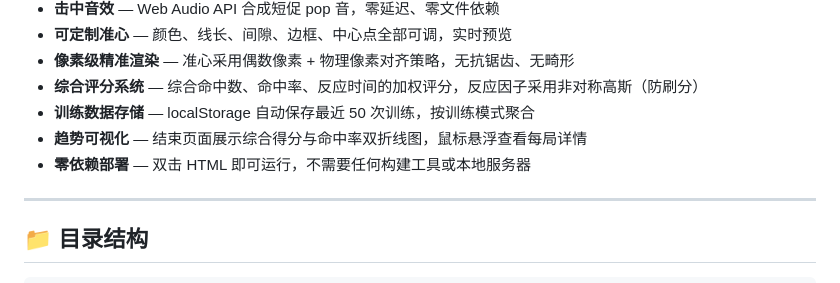
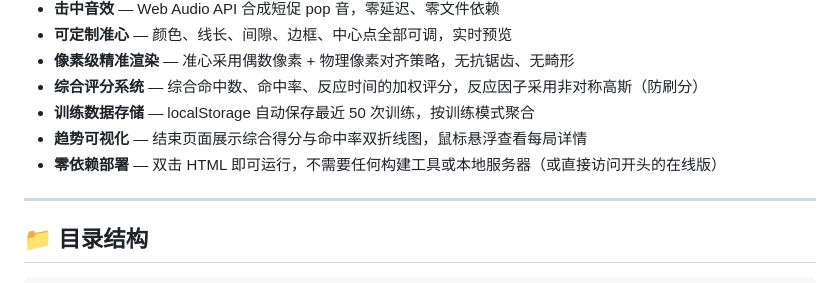
Before and after one commit to LeoPeta/web-aim-trainer, a Markdown page: README.md, the part around one of its changes. GitHub-like rendering.

Commit message:
docs: README 开头加在线体验地址
- 文件第一行加 GitHub Pages 链接 https://leopeta.github.io/web-aim-trainer/
- 「零依赖部署」补充可访问在线版的说明

Co-Authored-By: Claude Code <noreply@anthropic.com>

```diff
--- a/README.md
+++ b/README.md
@@ -16,7 +18,7 @@
 - **综合评分系统** — 综合命中数、命中率、反应时间的加权评分，反应因子采用非对称高斯（防刷分）
 - **训练数据存储** — localStorage 自动保存最近 50 次训练，按训练模式聚合
 - **趋势可视化** — 结束页面展示综合得分与命中率双折线图，鼠标悬浮查看每局详情
-- **零依赖部署** — 双击 HTML 即可运行，不需要任何构建工具或本地服务器
+- **零依赖部署** — 双击 HTML 即可运行，不需要任何构建工具或本地服务器（或直接访问开头的在线版）
 
 ---
 
```
Also changed, not shown: other parts of README.md (+2 -0 lines).
